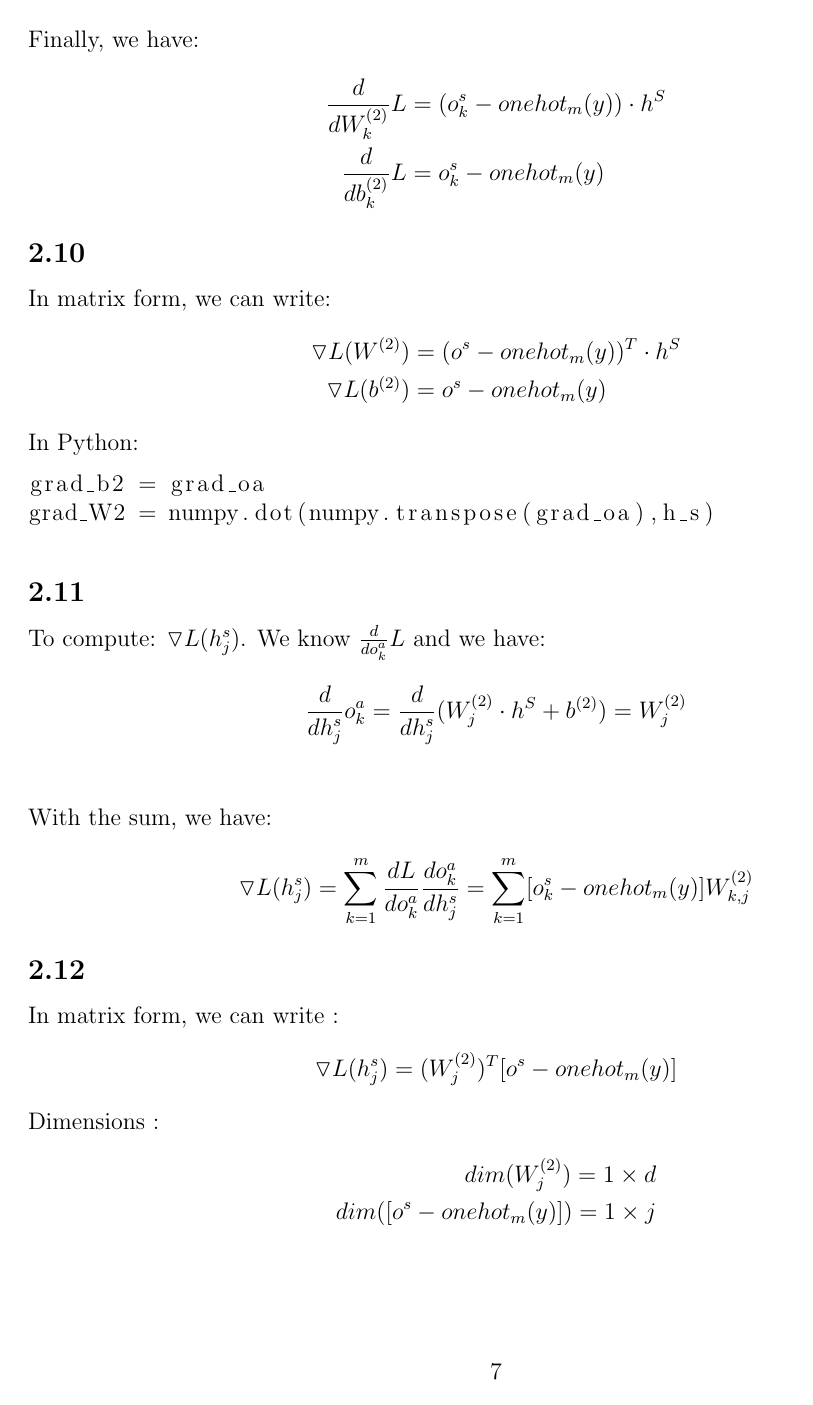
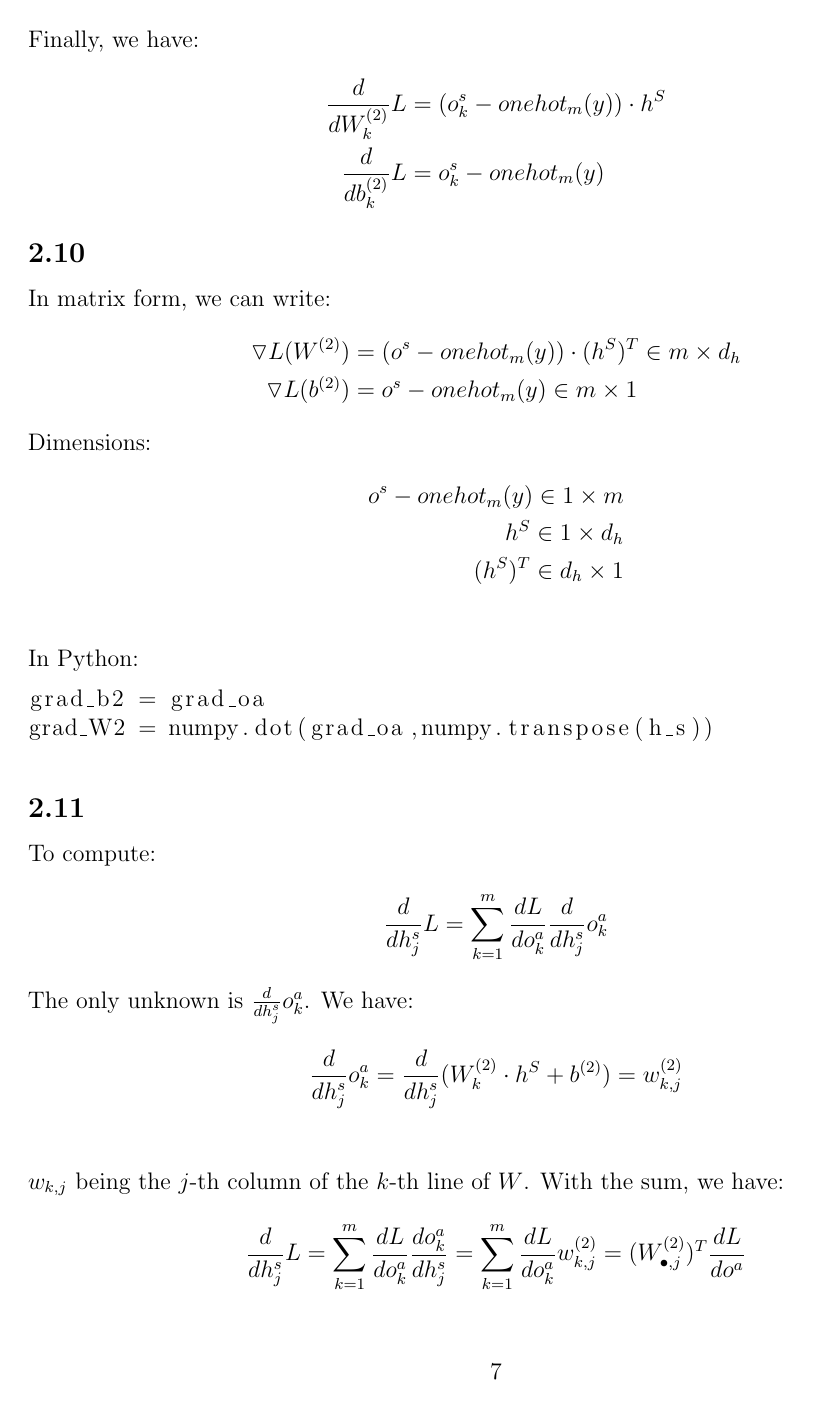
Before and after one commit to thilln/devoirML, a LaTeX document (devoir23.tex): page 7 of 10. The pictures show the PDF file devoir23.pdf that the author committed with the source.

Commit message:
jusqua 2.14

```diff
--- a/devoir23.tex
+++ b/devoir23.tex
@@ -246,7 +246,7 @@ grad_oa= os - onehot
 \end{lstlisting}
 \subsection{}
 To compute: $\triangledown L(W^{(2)}), \triangledown L(b^{(2)})$.
-We know $\frac{d}{do^a_k} L$ and we have:
+We know $\frac{d}{do^a_k} L$ and we have with $W_k$ being the $k$-th line of $W$:
 \begin{align*}
 \frac{d}{dW^{(2)}_{k}} L &= \frac{d}{do^a_k} L \frac{d}{dW^{(2)}_{k}} o^a_k \\
 \frac{d}{db^{(2)}_{k}} L &= \frac{d}{do^a_k} L \frac{d}{db^{(2)}_{k}} o^a_k \\
@@ -264,5 +264,6 @@ Finally, we have:
 \subsection{}
 In matrix form, we can write:
 \begin{align*}
-\triangledown L(W^{(2)}) & = (o^s-onehot_m(y))^T \cdot h^S \\
-\triangledown L(b^{(2)}) & = o^s-onehot_m(y)
+\triangledown L(W^{(2)}) & = (o^s-onehot_m(y)) \cdot (h^S)^T \in m \times d_h \\
+\triangledown L(b^{(2)}) & = o^s-onehot_m(y) \in m \times 1
+\end{align*}
@@ -270,25 +275,27 @@ In matrix form, we can write:
 In Python:
 \begin{lstlisting}
 grad_b2 = grad_oa
-grad_W2 = numpy.dot(numpy.transpose(grad_oa),h_s)
+grad_W2 = numpy.dot(grad_oa,numpy.transpose(h_s))
 \end{lstlisting}
 \subsection{}
-To compute: $\triangledown L(h^s_j)$.
-We know $\frac{d}{do^a_k} L$ and we have:
+To compute:
 \begin{align*}
-\frac{d}{dh^s_j} {o^a_k} &= \frac{d}{dh^s_j} (W^{(2)}_{j} \cdot h^S + b^{(2)}) = W^{(2)}_{j} \\
+\frac{d}{dh^s_j}L = \sum\limits_{k=1}^m \frac{dL}{do_k^a} \frac{d}{dh_j^s}o_k^a
 \end{align*}
-With the sum, we have:
+The only unknown is $\frac{d}{dh_j^s}o_k^a$. We have:
 \begin{align*}
-\triangledown L(h^s_j) = \sum\limits_{k=1}^m \frac{dL}{do^a_k} \frac{d{o^a_k}}{dh^s_j} =
-\sum\limits_{k=1}^m [o^s_k - onehot_m(y)]  W^{(2)}_{k,j}
+\frac{d}{dh^s_j} {o^a_k} &= \frac{d}{dh^s_j} (W^{(2)}_{k} \cdot h^S + b^{(2)}) = w^{(2)}_{k,j} \\
+\end{align*}
+$w_{k,j}$ being the $j$-th column of the $k$-th line of $W$. With the sum, we have:
+\begin{align*}
+\frac{d}{dh^s_j}L = \sum\limits_{k=1}^m \frac{dL}{do^a_k} \frac{d{o^a_k}}{dh^s_j} =
+\sum\limits_{k=1}^m \frac{dL}{do^a_k}  w^{(2)}_{k,j}=(W^{(2)}_{\bullet,j})^T \frac{dL}{do^a}
 \end{align*}
 \subsection{}
 In matrix form, we can write :
 \begin{align*}
-\triangledown L(h^s_j) =(W^{(2)}_j)^T [o^s - onehot_m(y)]
+\triangledown L(h^s) =(W^{(2)})^T  \frac{dL}{do^a} \in d_h \times 1
 \end{align*}
 Dimensions :
 \begin{align*}
-dim(W^{(2)}_j ) = 1 \times d \\
-dim([o^s - onehot_m(y)]) = 1 \times j \\
+dim((W^{(2)})^T ) = d_h \times m \\
@@ -301,2 +306,0 @@ Let's start by differentiating rect(z) :
-               0$, if $ h^a_j \leq 0  \\
-            \end{cases}
@@ -303,26 +311,29 @@ Let's start by differentiating rect(z) :
 \end{align*}
-To compute: $\triangledown L(h^a_j)$.
+To compute:
+\begin{align*}
+\frac{d}{dh^a_j} L =\frac{dL}{dh_j^s} \frac{d}{dh^a_j} h_j^s
+\end{align*}
 We know $\frac{d}{dh^s_j} L$ and we have:
 \begin{align*}
-\frac{d}{dh^a_j} {h^s_j} &=  \begin{cases}
-               h^a_j$, if $ h^a_j > 0 \\
+\frac{d}{dh^a_j} {h^s_j} = \frac{d}{dh^a_j} {rect(h^a_j)} &=  \begin{cases}
+               1$, if $ h^a_j > 0 \\
                0$, if $ h^a_j \leq 0  \\
-            \end{cases}  \\
+            \end{cases}  \\ = \mathbbm{1}_{\{h^a_j>0\}}(h^a_j)
 \end{align*}
 Finally, we have:
 \begin{align*}
-\frac{d}{dh^a_j} L & = \sum\limits_{k=1}^m [o^s_k - onehot_m(y)]  W^{(2)}_{k,j} \times I_{h^a_j > 0}
+\frac{d}{dh^a_j} L & = (W^{(2)}_{\bullet,j})^T \frac{dL}{do^a}  \mathbbm{1}_{\{h^a_j>0\}}(h^a_j)
 \end{align*}
 \subsection{}
 In matrix form, we can write :
 \begin{align*}
-\triangledown L(h^a_j) =(W^{(2)}_j)^T [o^s - onehot_m(y)] \times I_{h^a_j > 0}
+\triangledown L(h^a) = ?
 \end{align*}
 Dimensions :
 \begin{align*}
-dim(W^{(2)}_j ) = 1 \times d \\
-dim([o^s - onehot_m(y)]) = 1 \times j \\
-dim(I_{h^a_j > 0}) = 1
+dim((W^{(2)})^T ) = d_h \times m \\
+dim(\frac{dL}{do^a}) = m \times 1 \\
+dim(\mathbbm{1}_{\{h^a_j>0\}}(h^a_j)) = d_h \times 1 \\
 \end{align*}
 \subsection{}
 To compute: $\triangledown L(W^{(1)}), \triangledown L(b^{(1)})$.
```
Also changed, not shown: devoir23.pdf, devoir23.tex (23 more changed lines), 3 other files.
